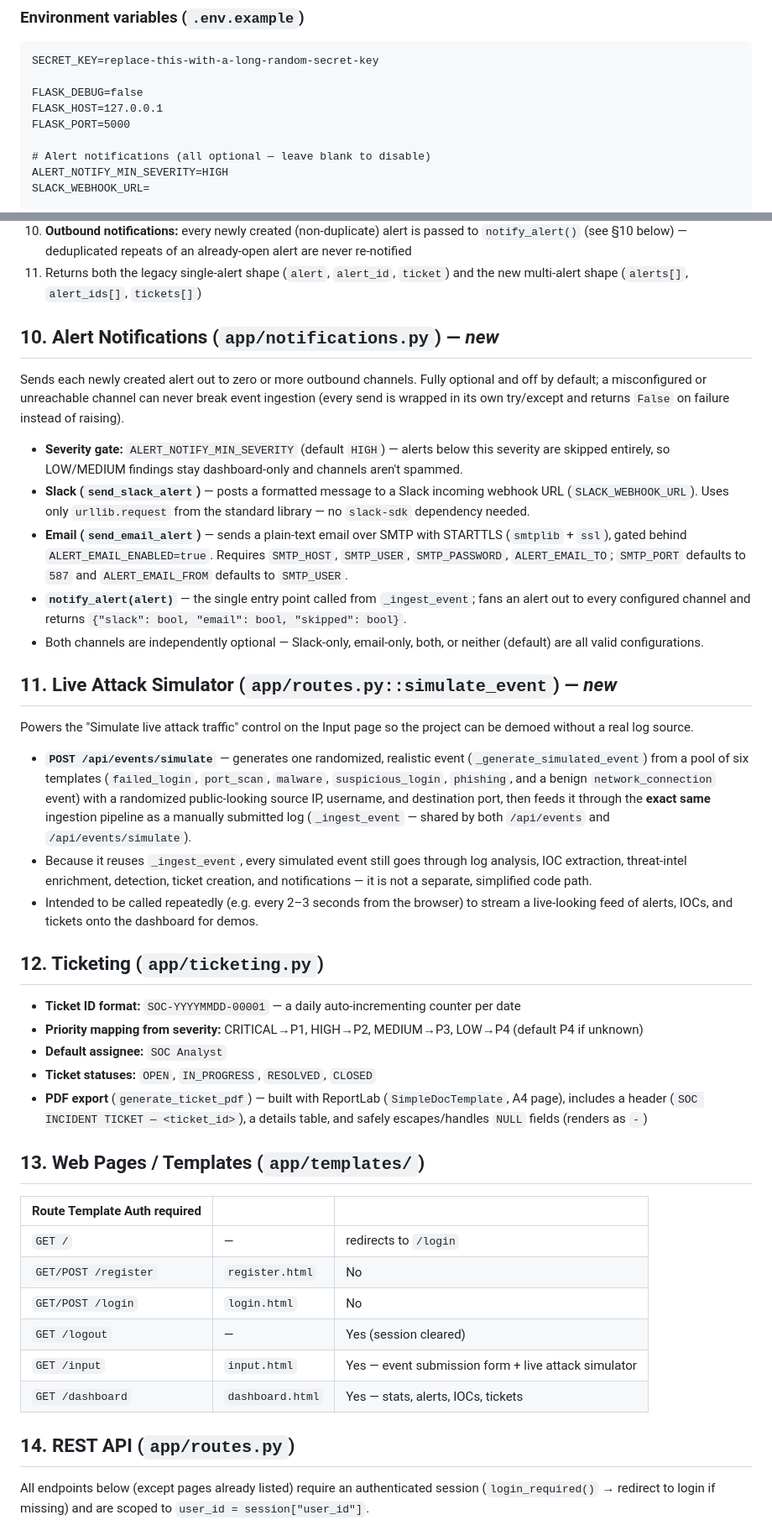
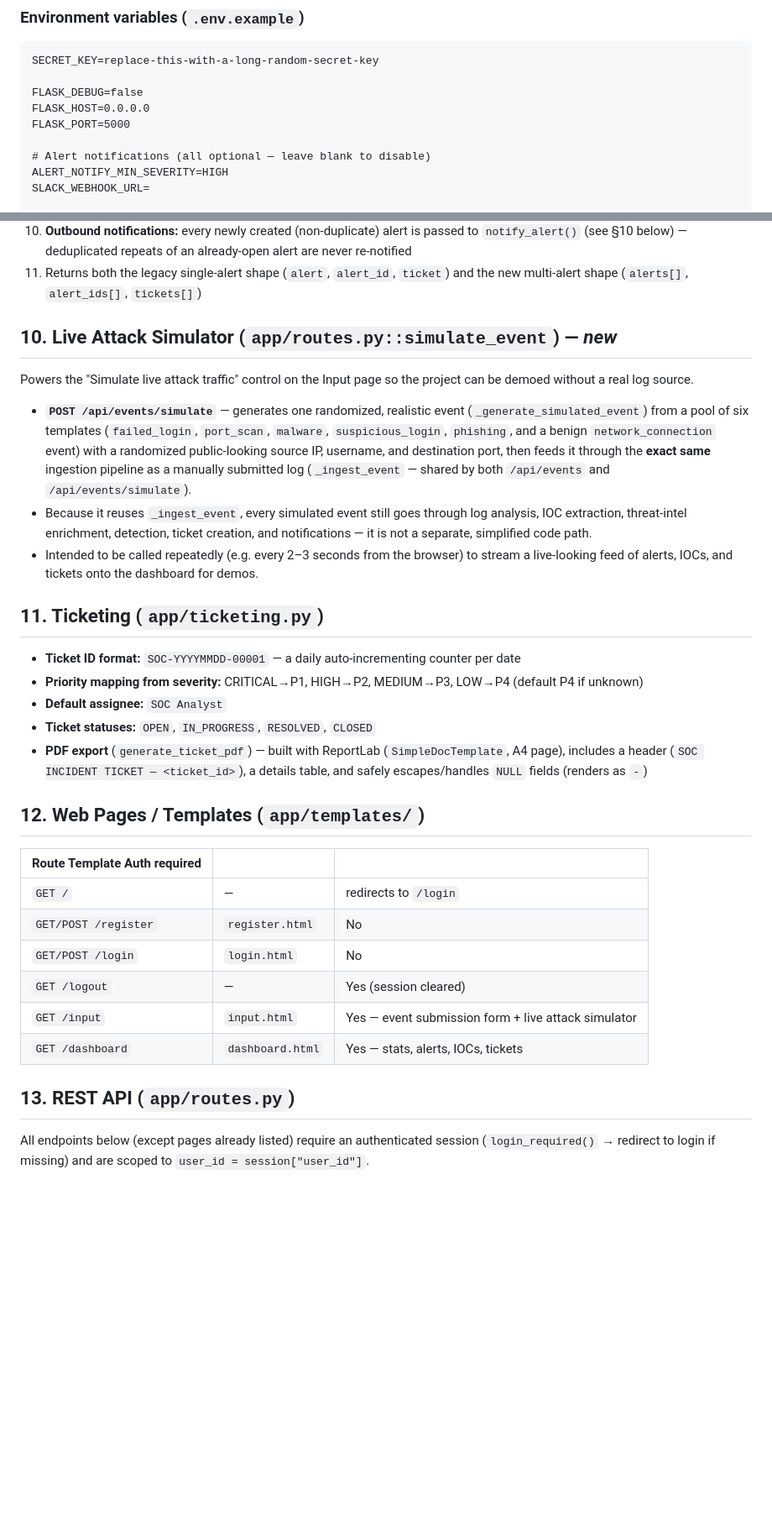
Before and after one commit to Yash-world/SentinelSOC, a Markdown page: Readme.md, 2 parts joined by grey strips. Shown at 84% size. GitHub-like rendering; blank space fills up the shorter version.

```diff
--- a/Readme.md
+++ b/Readme.md
@@ -49,7 +49,7 @@ Standard library also used: `sqlite3`, `hashlib`, `ipaddress`, `re`, `csv`, `io`
 SECRET_KEY=replace-this-with-a-long-random-secret-key
 
 FLASK_DEBUG=false
-FLASK_HOST=127.0.0.1
+FLASK_HOST=0.0.0.0
 FLASK_PORT=5000
 
 # Alert notifications (all optional — leave blank to disable)
@@ -252,17 +252,9 @@ Runs **8 independent per-event rules**, any number of which can fire on a single
 10. **Outbound notifications:** every newly created (non-duplicate) alert is passed to `notify_alert()` (see §10 below) — deduplicated repeats of an already-open alert are never re-notified
 11. Returns both the legacy single-alert shape (`alert`, `alert_id`, `ticket`) and the new multi-alert shape (`alerts[]`, `alert_ids[]`, `tickets[]`)
 
-## 10. Alert Notifications (`app/notifications.py`) — *new*
 
-Sends each newly created alert out to zero or more outbound channels. Fully optional and off by default; a misconfigured or unreachable channel can never break event ingestion (every send is wrapped in its own try/except and returns `False` on failure instead of raising).
 
-- **Severity gate:** `ALERT_NOTIFY_MIN_SEVERITY` (default `HIGH`) — alerts below this severity are skipped entirely, so LOW/MEDIUM findings stay dashboard-only and channels aren't spammed.
-- **Slack (`send_slack_alert`)** — posts a formatted message to a Slack incoming webhook URL (`SLACK_WEBHOOK_URL`). Uses only `urllib.request` from the standard library — no `slack-sdk` dependency needed.
-- **Email (`send_email_alert`)** — sends a plain-text email over SMTP with STARTTLS (`smtplib` + `ssl`), gated behind `ALERT_EMAIL_ENABLED=true`. Requires `SMTP_HOST`, `SMTP_USER`, `SMTP_PASSWORD`, `ALERT_EMAIL_TO`; `SMTP_PORT` defaults to `587` and `ALERT_EMAIL_FROM` defaults to `SMTP_USER`.
-- **`notify_alert(alert)`** — the single entry point called from `_ingest_event`; fans an alert out to every configured channel and returns `{"slack": bool, "email": bool, "skipped": bool}`.
-- Both channels are independently optional — Slack-only, email-only, both, or neither (default) are all valid configurations.
-
-## 11. Live Attack Simulator (`app/routes.py::simulate_event`) — *new*
+## 10. Live Attack Simulator (`app/routes.py::simulate_event`) — *new*
 
 Powers the "Simulate live attack traffic" control on the Input page so the project can be demoed without a real log source.
 
@@ -270,7 +262,7 @@ Powers the "Simulate live attack traffic" control on the Input page so the proje
 - Because it reuses `_ingest_event`, every simulated event still goes through log analysis, IOC extraction, threat-intel enrichment, detection, ticket creation, and notifications — it is not a separate, simplified code path.
 - Intended to be called repeatedly (e.g. every 2–3 seconds from the browser) to stream a live-looking feed of alerts, IOCs, and tickets onto the dashboard for demos.
 
-## 12. Ticketing (`app/ticketing.py`)
+## 11. Ticketing (`app/ticketing.py`)
 
 - **Ticket ID format:** `SOC-YYYYMMDD-00001` — a daily auto-incrementing counter per date
 - **Priority mapping from severity:** CRITICAL→P1, HIGH→P2, MEDIUM→P3, LOW→P4 (default P4 if unknown)
@@ -278,7 +270,7 @@ Powers the "Simulate live attack traffic" control on the Input page so the proje
 - **Ticket statuses:** `OPEN`, `IN_PROGRESS`, `RESOLVED`, `CLOSED`
 - **PDF export** (`generate_ticket_pdf`) — built with ReportLab (`SimpleDocTemplate`, A4 page), includes a header (`SOC INCIDENT TICKET — <ticket_id>`), a details table, and safely escapes/handles `NULL` fields (renders as `-`)
 
-## 13. Web Pages / Templates (`app/templates/`)
+## 12. Web Pages / Templates (`app/templates/`)
 
 | Route Template Auth required |                  |                                                     |
 | ---------------------------- | ---------------- | --------------------------------------------------- |
@@ -289,7 +281,7 @@ Powers the "Simulate live attack traffic" control on the Input page so the proje
 | `GET /input`                 | `input.html`     | Yes — event submission form + live attack simulator |
 | `GET /dashboard`             | `dashboard.html` | Yes — stats, alerts, IOCs, tickets                  |
 
-## 14. REST API (`app/routes.py`)
+## 13. REST API (`app/routes.py`)
 
 All endpoints below (except pages already listed) require an authenticated session (`login_required()` → redirect to login if missing) and are scoped to `user_id = session["user_id"]`.
 
```
Also changed, not shown: other parts of Readme.md (+10 -10 lines).
